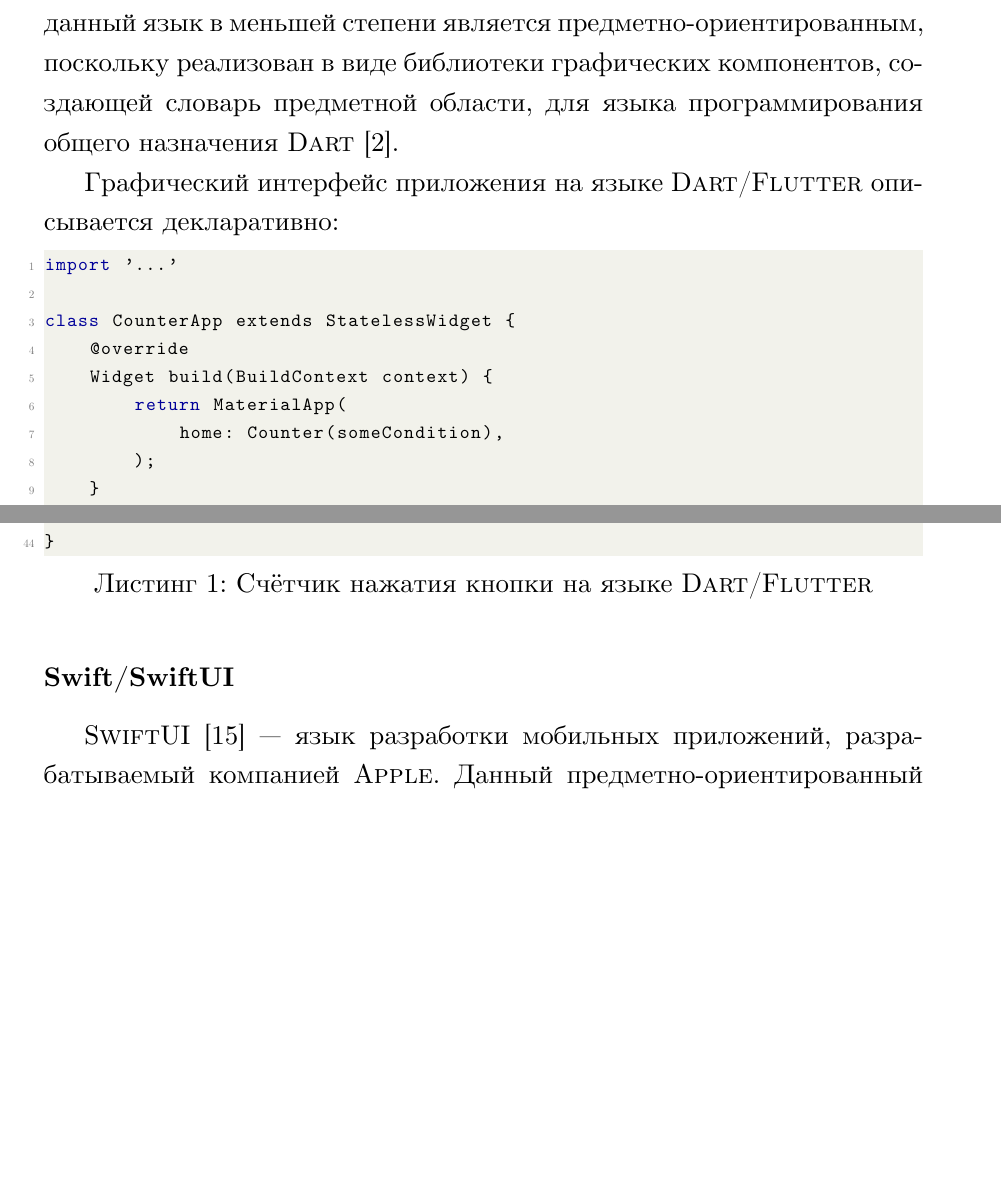
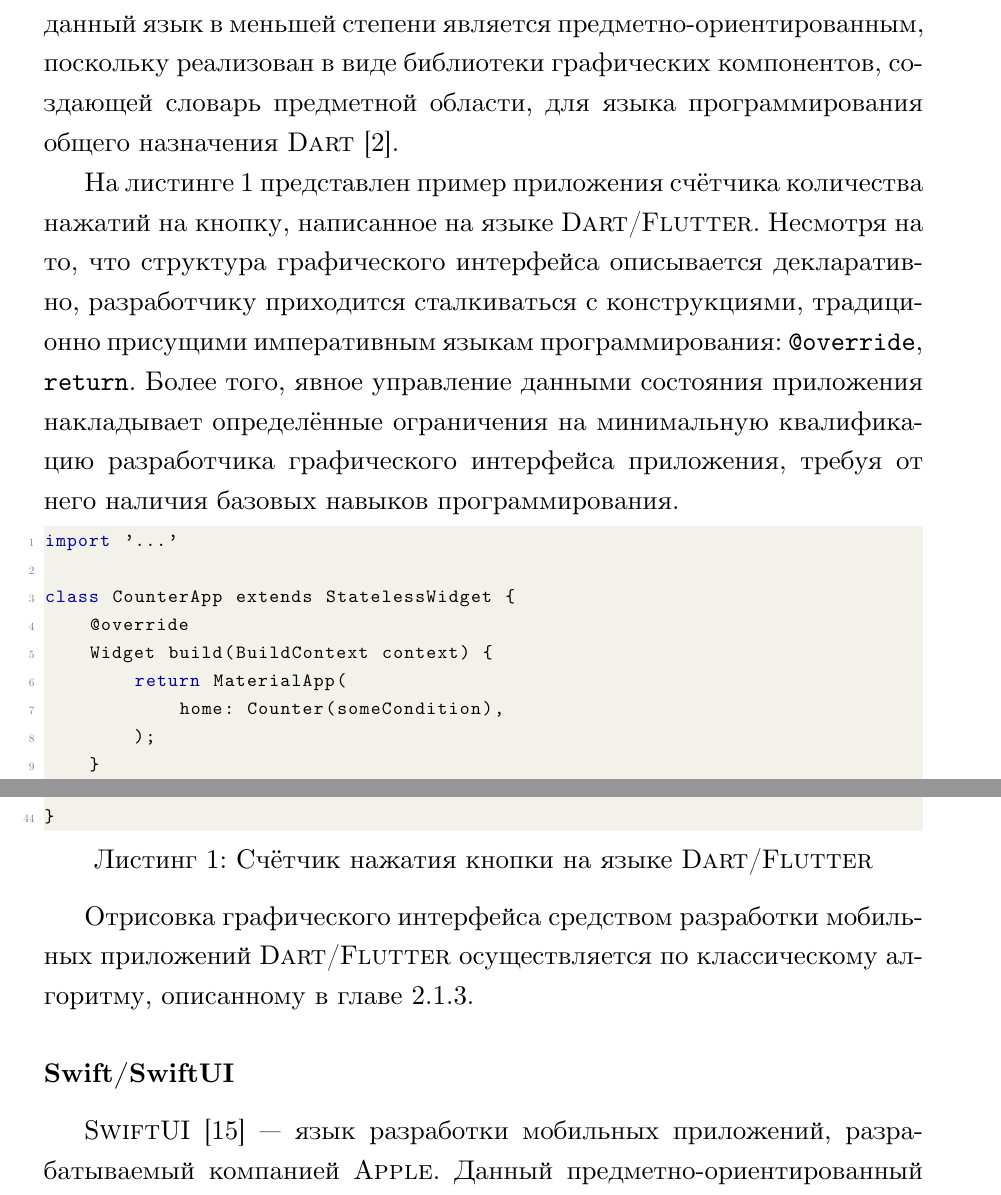
Before and after one commit to apolyakov/master-diploma, a LaTeX thesis (diploma.tex, which reads overview.tex): two parts of pages 12 and 13 of 22, joined at a grey line, cut so that both start at the same text, the shorter picture padded with empty space. Compiled offline with LuaLaTeX.

Commit message:
Update Flutter overview section

```diff
--- a/overview.tex
+++ b/overview.tex
@@ -199,8 +202,15 @@ vuenative-homepage,reactnative-homepage}. Графическая подсист
 графических компонентов, создающей словарь предметной области, для языка
 программирования общего назначения \name{Dart}~\cite{dart-homepage}.
 
-Графический интерфейс приложения на языке \name{Dart}/\name{Flutter}
-описывается декларативно:
+На листинге \ref{lst:flutter-example} представлен пример приложения счётчика
+количества нажатий на кнопку, написанное на языке \name{Dart}/\name{Flutter}.
+Несмотря на то, что структура графического интерфейса описывается
+декларативно, разработчику приходится сталкиваться с конструкциями,
+традиционно присущими императивным языкам программирования:
+\texttt{@override}, \texttt{return}. Более того, явное управление
+данными состояния приложения накладывает определённые ограничения на
+минимальную квалификацию разработчика графического интерфейса приложения,
+требуя от него наличия базовых навыков программирования.
 \begin{lstlisting}[language=Swift,caption=Счётчик нажатия кнопки на языке
 \name{Dart}/\name{Flutter},label={lst:flutter-example}]
 import '...'
@@ -248,6 +258,10 @@ class _CounterState extends State<Counter> {
     }
 }
 \end{lstlisting}
+
+Отрисовка графического интерфейса средством разработки мобильных
+приложений \name{Dart}/\name{Flutter} осуществляется по классическому
+алгоритму, описанному в главе~\ref{section:render-pipeline}.
 
 \subsubsection*{Swift/SwiftUI}
 \name{SwiftUI}~\cite{swiftui-homepage} --- язык разработки мобильных
```
Also changed, not shown: diploma.pdf, overview.tex (3 more changed lines).
